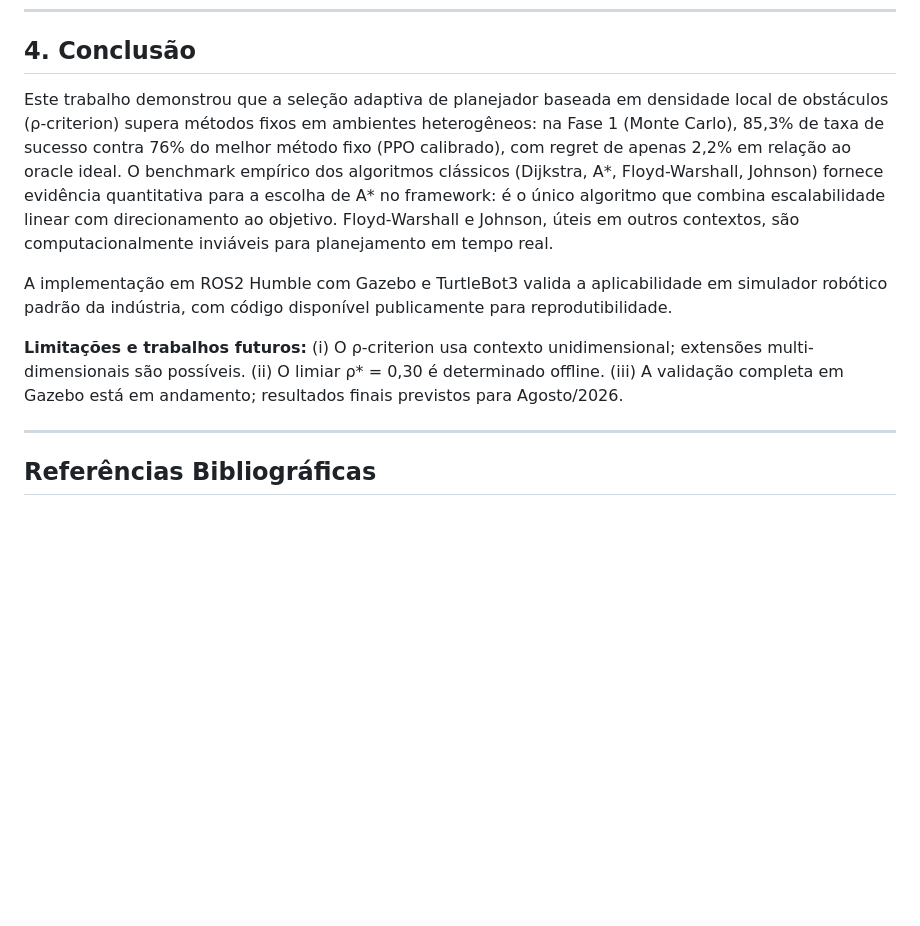
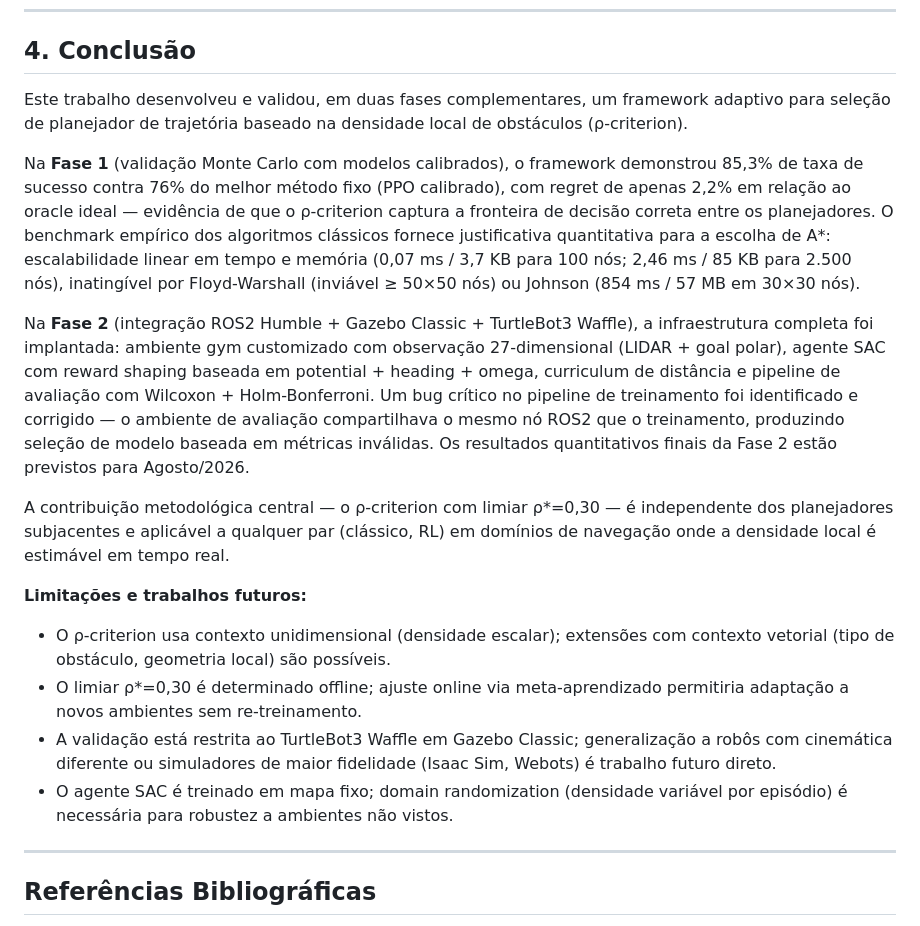
Before and after one commit to santtyan/adaptive-planner-switching, a Markdown page: paper/relatorio_final_pip.md, the part around one of its changes. GitHub-like rendering; blank space fills up the shorter version.

```diff
--- a/paper/relatorio_final_pip.md
+++ b/paper/relatorio_final_pip.md
@@ -177,11 +243,19 @@ Estes resultados validam a generalização do ρ-criterion para ambientes multi-
 
 ## 4. Conclusão
 
-Este trabalho demonstrou que a seleção adaptiva de planejador baseada em densidade local de obstáculos (ρ-criterion) supera métodos fixos em ambientes heterogêneos: na Fase 1 (Monte Carlo), 85,3% de taxa de sucesso contra 76% do melhor método fixo (PPO calibrado), com regret de apenas 2,2% em relação ao oracle ideal. O benchmark empírico dos algoritmos clássicos (Dijkstra, A*, Floyd-Warshall, Johnson) fornece evidência quantitativa para a escolha de A* no framework: é o único algoritmo que combina escalabilidade linear com direcionamento ao objetivo. Floyd-Warshall e Johnson, úteis em outros contextos, são computacionalmente inviáveis para planejamento em tempo real.
+Este trabalho desenvolveu e validou, em duas fases complementares, um framework adaptivo para seleção de planejador de trajetória baseado na densidade local de obstáculos (ρ-criterion).
 
-A implementação em ROS2 Humble com Gazebo e TurtleBot3 valida a aplicabilidade em simulador robótico padrão da indústria, com código disponível publicamente para reprodutibilidade.
+Na **Fase 1** (validação Monte Carlo com modelos calibrados), o framework demonstrou 85,3% de taxa de sucesso contra 76% do melhor método fixo (PPO calibrado), com regret de apenas 2,2% em relação ao oracle ideal — evidência de que o ρ-criterion captura a fronteira de decisão correta entre os planejadores. O benchmark empírico dos algoritmos clássicos fornece justificativa quantitativa para a escolha de A*: escalabilidade linear em tempo e memória (0,07 ms / 3,7 KB para 100 nós; 2,46 ms / 85 KB para 2.500 nós), inatingível por Floyd-Warshall (inviável ≥ 50×50 nós) ou Johnson (854 ms / 57 MB em 30×30 nós).
 
-**Limitações e trabalhos futuros:** (i) O ρ-criterion usa contexto unidimensional; extensões multi-dimensionais são possíveis. (ii) O limiar ρ* = 0,30 é determinado offline. (iii) A validação completa em Gazebo está em andamento; resultados finais previstos para Agosto/2026.
+Na **Fase 2** (integração ROS2 Humble + Gazebo Classic + TurtleBot3 Waffle), a infraestrutura completa foi implantada: ambiente gym customizado com observação 27-dimensional (LIDAR + goal polar), agente SAC com reward shaping baseada em potential + heading + omega, curriculum de distância e pipeline de avaliação com Wilcoxon + Holm-Bonferroni. Um bug crítico no pipeline de treinamento foi identificado e corrigido — o ambiente de avaliação compartilhava o mesmo nó ROS2 que o treinamento, produzindo seleção de modelo baseada em métricas inválidas. Os resultados quantitativos finais da Fase 2 estão previstos para Agosto/2026.
+
+A contribuição metodológica central — o ρ-criterion com limiar ρ*=0,30 — é independente dos planejadores subjacentes e aplicável a qualquer par (clássico, RL) em domínios de navegação onde a densidade local é estimável em tempo real.
+
+**Limitações e trabalhos futuros:**
+- O ρ-criterion usa contexto unidimensional (densidade escalar); extensões com contexto vetorial (tipo de obstáculo, geometria local) são possíveis.
+- O limiar ρ*=0,30 é determinado offline; ajuste online via meta-aprendizado permitiria adaptação a novos ambientes sem re-treinamento.
+- A validação está restrita ao TurtleBot3 Waffle em Gazebo Classic; generalização a robôs com cinemática diferente ou simuladores de maior fidelidade (Isaac Sim, Webots) é trabalho futuro direto.
+- O agente SAC é treinado em mapa fixo; domain randomization (densidade variável por episódio) é necessária para robustez a ambientes não vistos.
 
 ---
 
```
Also changed, not shown: other parts of paper/relatorio_final_pip.md (+73 -7 lines).
